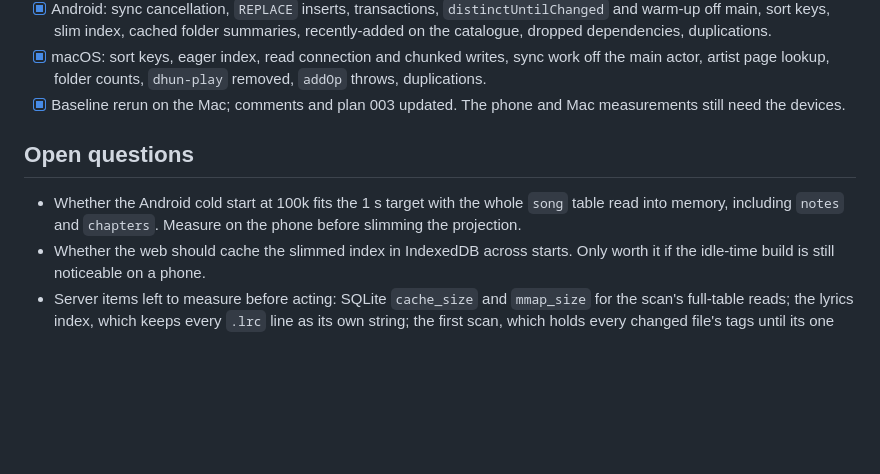
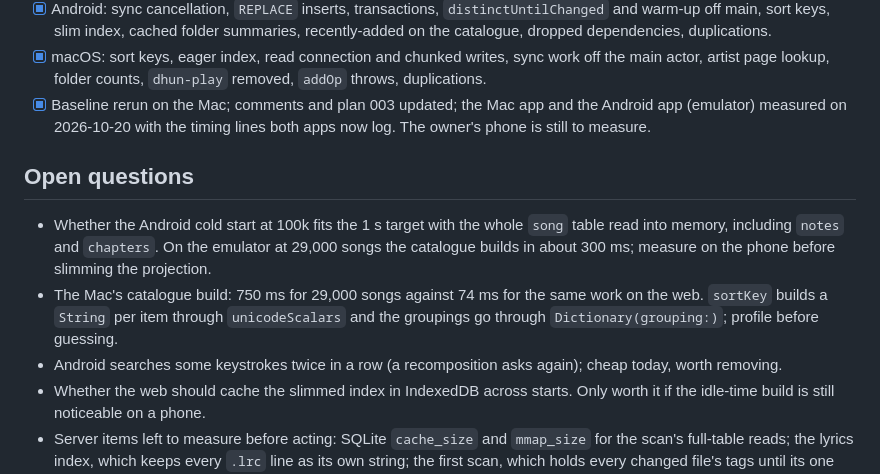
Before and after one commit to vivekg7/dhun, a Markdown page: docs/plans/036_fast_at_100k.md, the part around the change. GitHub-like rendering; blank space fills up the shorter version.

```diff
--- a/docs/plans/036_fast_at_100k.md
+++ b/docs/plans/036_fast_at_100k.md
@@ -150,14 +150,22 @@ Mac measurements the baseline asks for still need the devices.
 - [x] macOS: sort keys, eager index, read connection and chunked writes,
       sync work off the main actor, artist page lookup, folder counts,
       `dhun-play` removed, `addOp` throws, duplications.
-- [x] Baseline rerun on the Mac; comments and plan 003 updated. The phone
-      and Mac measurements still need the devices.
+- [x] Baseline rerun on the Mac; comments and plan 003 updated; the Mac app
+      and the Android app (emulator) measured on 2026-10-20 with the timing
+      lines both apps now log. The owner's phone is still to measure.
 
 ## Open questions
 
 - Whether the Android cold start at 100k fits the 1 s target with the whole
-  `song` table read into memory, including `notes` and `chapters`. Measure
+  `song` table read into memory, including `notes` and `chapters`. On the
+  emulator at 29,000 songs the catalogue builds in about 300 ms; measure
   on the phone before slimming the projection.
+- The Mac's catalogue build: 750 ms for 29,000 songs against 74 ms for the
+  same work on the web. `sortKey` builds a `String` per item through
+  `unicodeScalars` and the groupings go through `Dictionary(grouping:)`;
+  profile before guessing.
+- Android searches some keystrokes twice in a row (a recomposition asks
+  again); cheap today, worth removing.
 - Whether the web should cache the slimmed index in IndexedDB across starts.
   Only worth it if the idle-time build is still noticeable on a phone.
 - Server items left to measure before acting: SQLite `cache_size` and
```
Also changed, not shown: docs/research/performance-baseline.md (+47 -0 lines).
